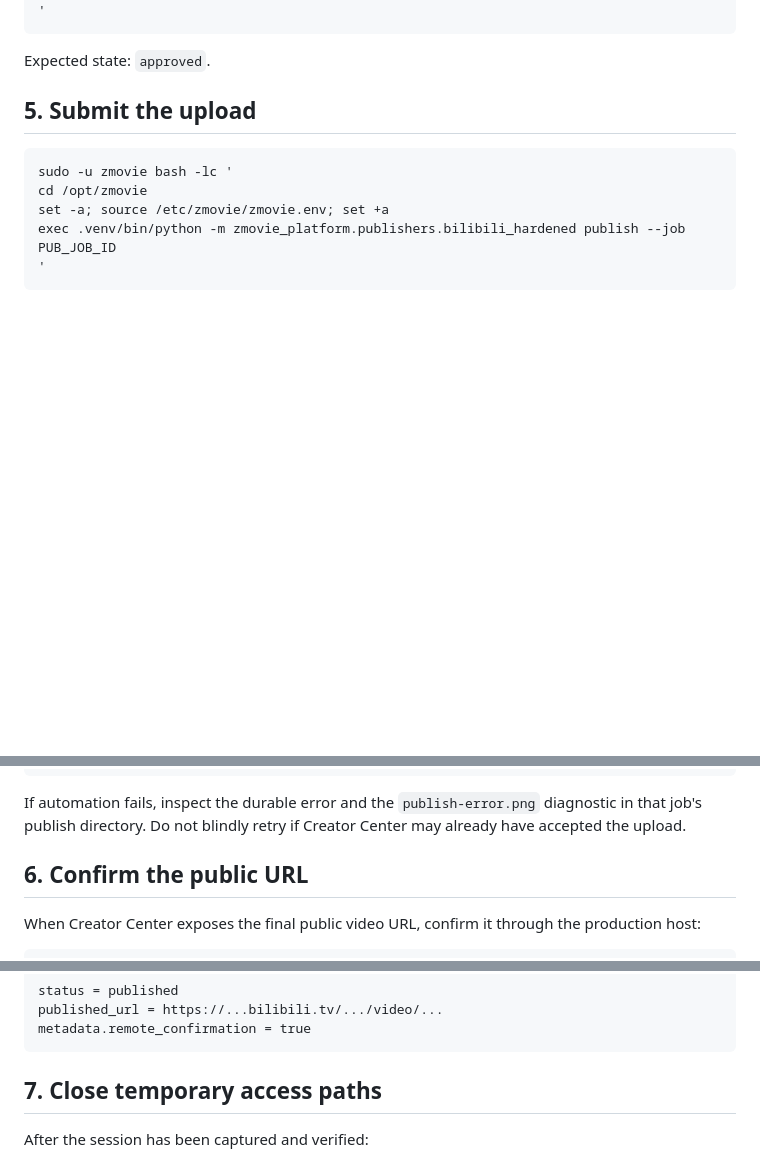
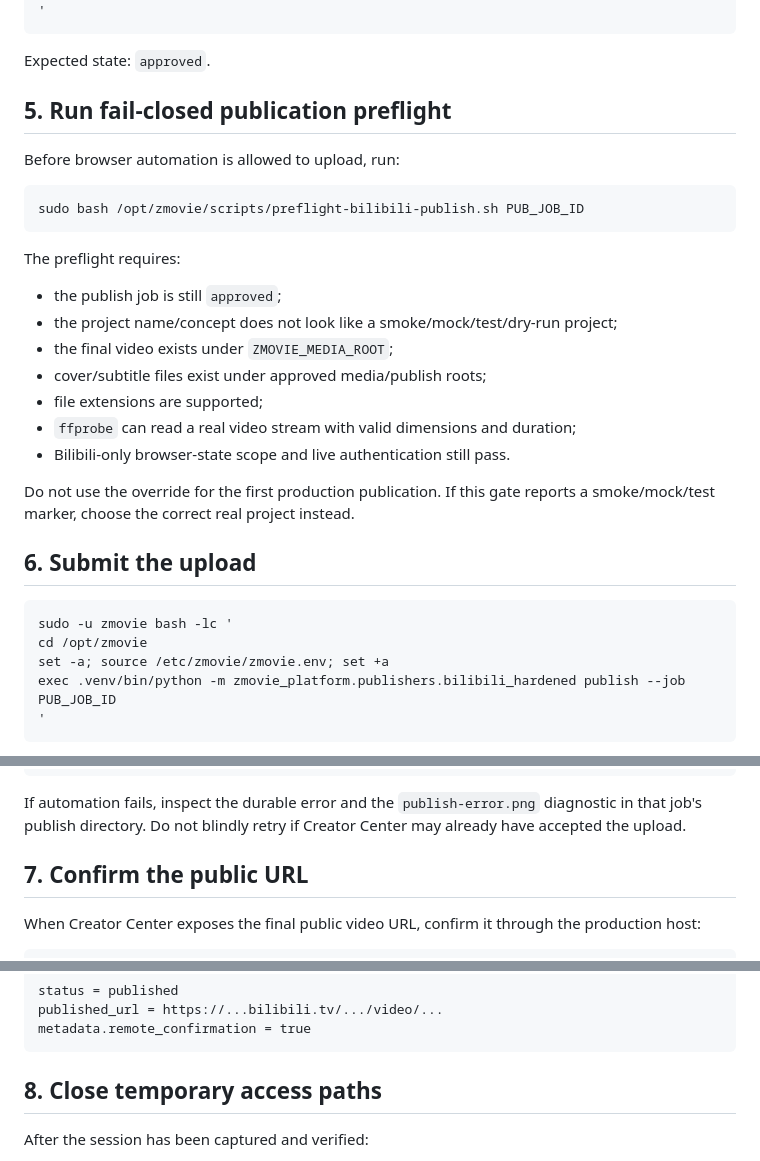
Before and after one commit to cvsz/zmovie, a Markdown page: docs/BILIBILI_REAL_PUBLISH_RUNBOOK.md, 3 parts joined by grey strips. Rendered like a GitHub page; blank space fills up the shorter version.

Commit message:
docs: require Bilibili publication preflight before upload

````diff
--- a/docs/BILIBILI_REAL_PUBLISH_RUNBOOK.md
+++ b/docs/BILIBILI_REAL_PUBLISH_RUNBOOK.md
@@ -80,7 +80,27 @@ exec .venv/bin/python -m zmovie_platform.publishers.bilibili_hardened approve --
 
 Expected state: `approved`.
 
-## 5. Submit the upload
+## 5. Run fail-closed publication preflight
+
+Before browser automation is allowed to upload, run:
+
+```bash
+sudo bash /opt/zmovie/scripts/preflight-bilibili-publish.sh PUB_JOB_ID
+```
+
+The preflight requires:
+
+- the publish job is still `approved`;
+- the project name/concept does not look like a smoke/mock/test/dry-run project;
+- the final video exists under `ZMOVIE_MEDIA_ROOT`;
+- cover/subtitle files exist under approved media/publish roots;
+- file extensions are supported;
+- `ffprobe` can read a real video stream with valid dimensions and duration;
+- Bilibili-only browser-state scope and live authentication still pass.
+
+Do not use the override for the first production publication. If this gate reports a smoke/mock/test marker, choose the correct real project instead.
+
+## 6. Submit the upload
 
 ```bash
 sudo -u zmovie bash -lc '
@@ -104,7 +124,7 @@ exec .venv/bin/python -m zmovie_platform.publishers.bilibili_hardened status --j
 
 If automation fails, inspect the durable error and the `publish-error.png` diagnostic in that job's publish directory. Do not blindly retry if Creator Center may already have accepted the upload.
 
-## 6. Confirm the public URL
+## 7. Confirm the public URL
 
 When Creator Center exposes the final public video URL, confirm it through the production host:
 
@@ -141,7 +161,7 @@ published_url = https://...bilibili.tv/.../video/...
 metadata.remote_confirmation = true
 ```
 
-## 7. Close temporary access paths
+## 8. Close temporary access paths
 
 After the session has been captured and verified:
 
````
